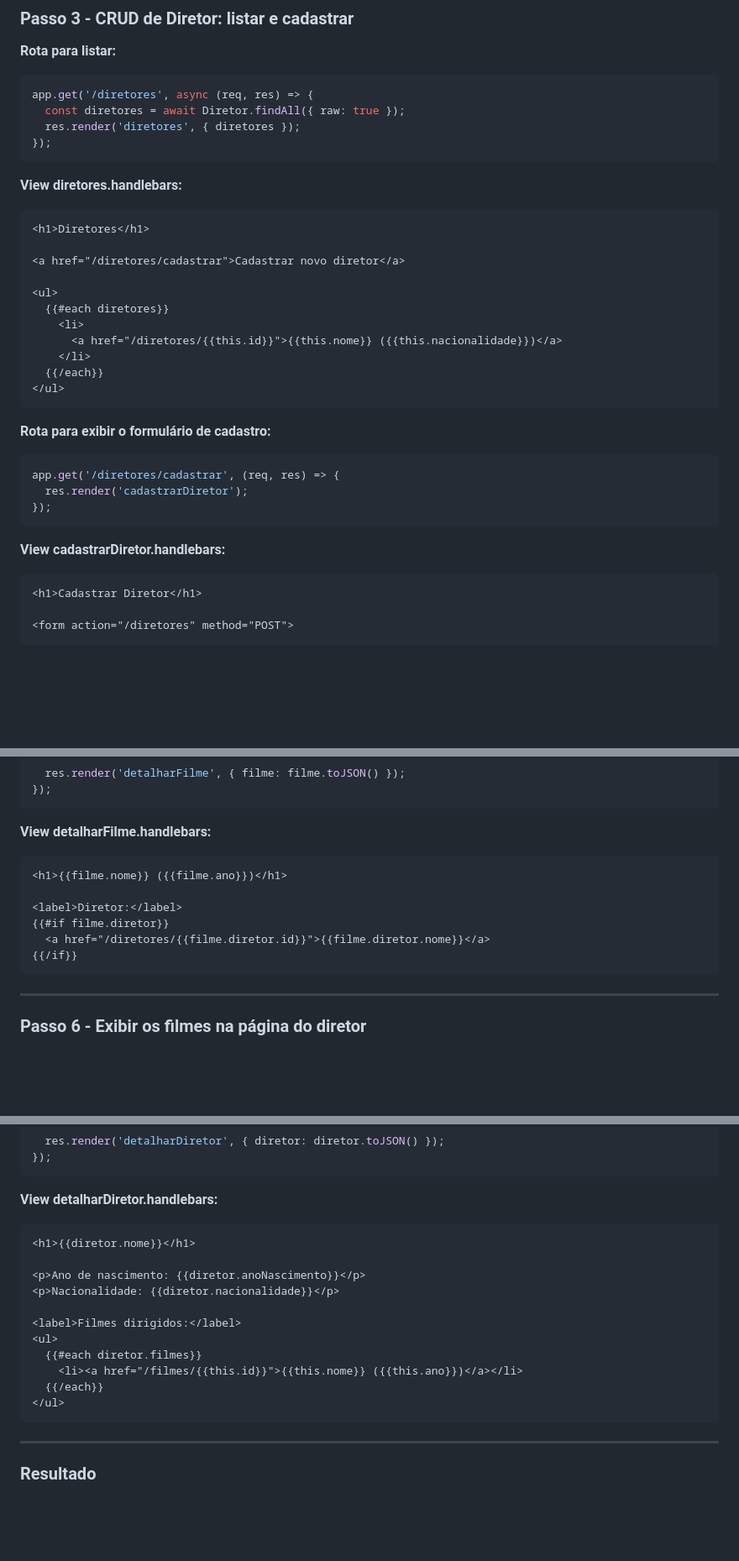
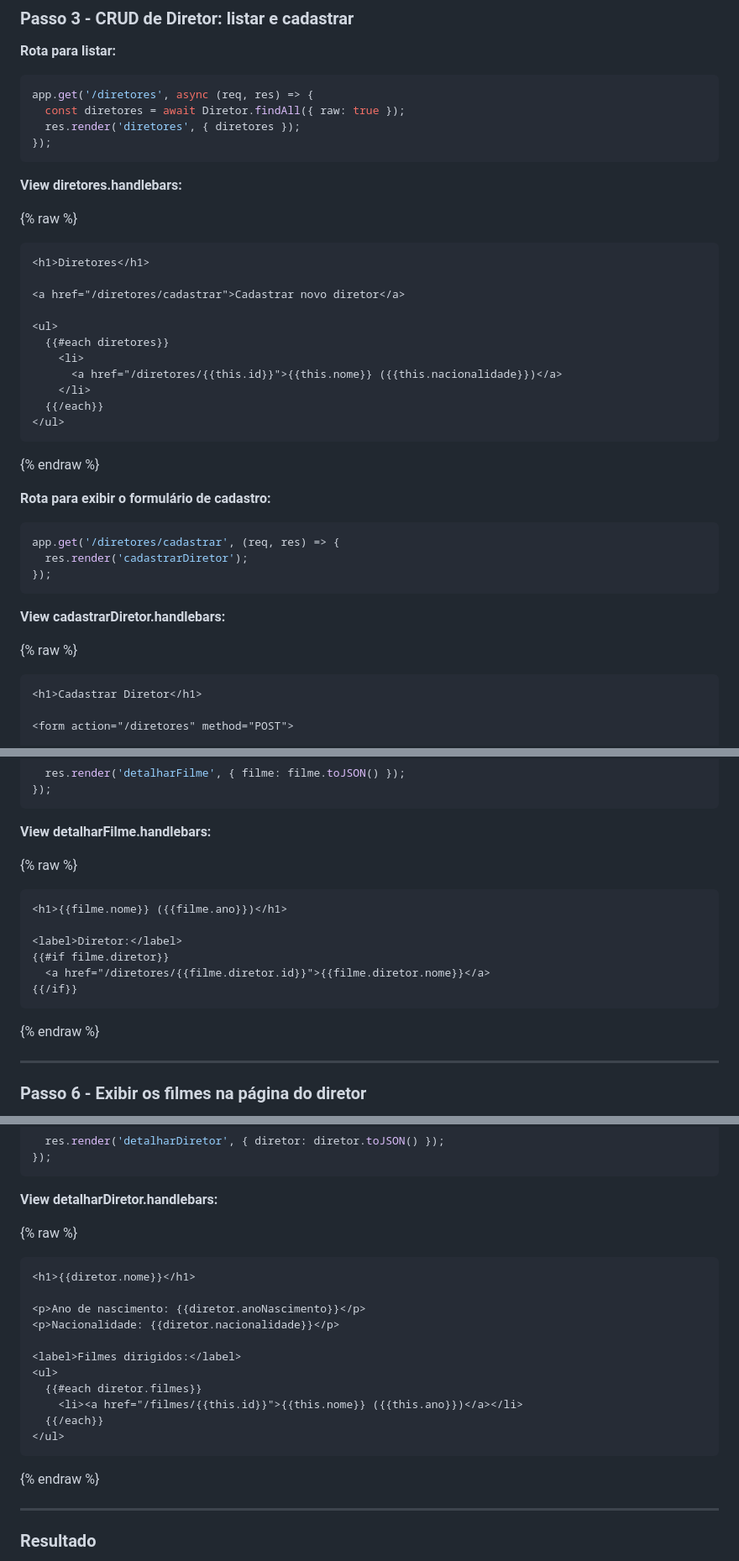
Before and after one commit to esales/aulas, a Markdown page: sequelize-relacionamentos-exemplo-umparamuitos.md, 3 parts joined by grey strips. Shown at 84% size. GitHub-like rendering; blank space fills up the shorter version.

````diff
--- a/sequelize-relacionamentos-exemplo-umparamuitos.md
+++ b/sequelize-relacionamentos-exemplo-umparamuitos.md
@@ -78,6 +78,7 @@ app.get('/diretores', async (req, res) => {
 
 **View diretores.handlebars:**
 
+{% raw %}
 ```handlebars
 <h1>Diretores</h1>
 
@@ -91,6 +92,7 @@ app.get('/diretores', async (req, res) => {
   {{/each}}
 </ul>
 ```
+{% endraw %}
 
 **Rota para exibir o formulário de cadastro:**
 
@@ -102,6 +104,7 @@ app.get('/diretores/cadastrar', (req, res) => {
 
 **View cadastrarDiretor.handlebars:**
 
+{% raw %}
 ```handlebars
 <h1>Cadastrar Diretor</h1>
 
@@ -239,6 +245,7 @@ app.get('/filmes/:id', async (req, res) => {
 
 **View detalharFilme.handlebars:**
 
+{% raw %}
 ```handlebars
 <h1>{{filme.nome}} ({{filme.ano}})</h1>
 
@@ -247,6 +254,7 @@ app.get('/filmes/:id', async (req, res) => {
   <a href="/diretores/{{filme.diretor.id}}">{{filme.diretor.nome}}</a>
 {{/if}}
 ```
+{% endraw %}
 
 ---
 
@@ -268,6 +276,7 @@ app.get('/diretores/:id', async (req, res) => {
 
 **View detalharDiretor.handlebars:**
 
+{% raw %}
 ```handlebars
 <h1>{{diretor.nome}}</h1>
 
@@ -281,6 +290,7 @@ app.get('/diretores/:id', async (req, res) => {
   {{/each}}
 </ul>
 ```
+{% endraw %}
 
 ---
 
````
Also changed, not shown: other parts of sequelize-relacionamentos-exemplo-umparamuitos.md (+3 -0 lines), sequelize-relacionamentos-exemplo-muitosparamuitos.md (+10 -0 lines).
